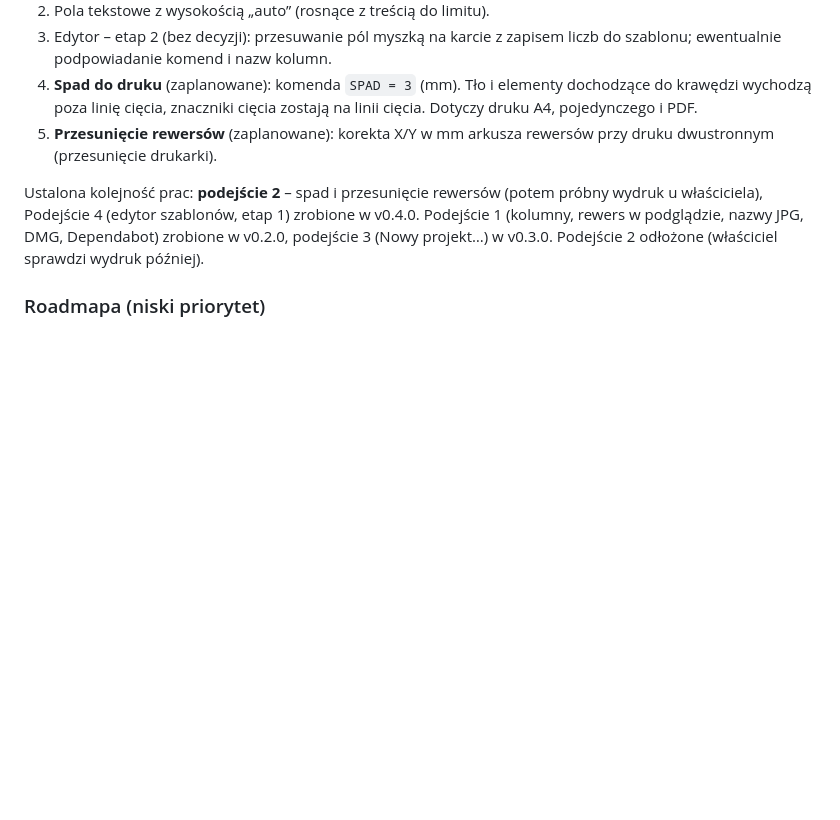
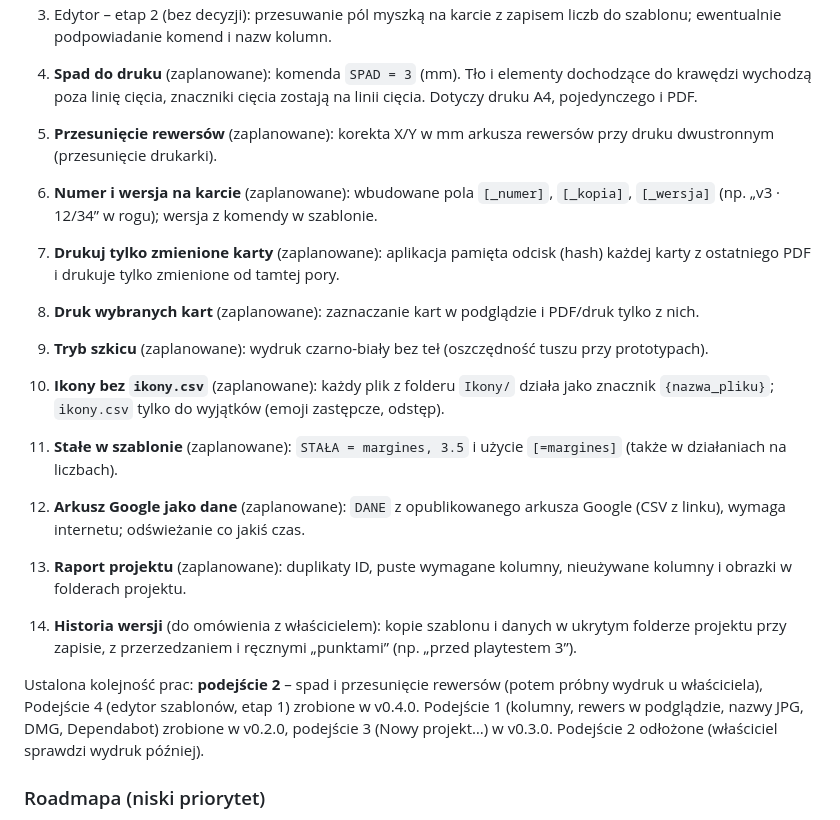
Before and after one commit to DarkenPL/GeneratorKart, a Markdown page: CLAUDE.md, the part around the change. Rendered like a GitHub page; blank space fills up the shorter version.

Commit message:
CLAUDE.md: nowe zadania w kolejce (numer/wersja, druk zmienionych i wybranych, szkic, ikony z folderu, stałe, arkusz Google, raport, historia)
Co-Authored-By: Claude Opus 5.5 <noreply@anthropic.com>
Claude-Session: https://claude.ai/code/session_01S7PmQBCYhxvK9YKc4sbf8u

```diff
--- a/CLAUDE.md
+++ b/CLAUDE.md
@@ -97,6 +97,16 @@ Sekcje w kolejności w pliku:
 4. **Spad do druku** (zaplanowane): komenda `SPAD = 3` (mm). Tło i elementy dochodzące do krawędzi wychodzą poza linię cięcia, znaczniki cięcia zostają na linii cięcia. Dotyczy druku A4, pojedynczego i PDF.
 5. **Przesunięcie rewersów** (zaplanowane): korekta X/Y w mm arkusza rewersów przy druku dwustronnym (przesunięcie drukarki).
 
+6. **Numer i wersja na karcie** (zaplanowane): wbudowane pola `[_numer]`, `[_kopia]`, `[_wersja]` (np. „v3 · 12/34” w rogu); wersja z komendy w szablonie.
+7. **Drukuj tylko zmienione karty** (zaplanowane): aplikacja pamięta odcisk (hash) każdej karty z ostatniego PDF i drukuje tylko zmienione od tamtej pory.
+8. **Druk wybranych kart** (zaplanowane): zaznaczanie kart w podglądzie i PDF/druk tylko z nich.
+9. **Tryb szkicu** (zaplanowane): wydruk czarno-biały bez teł (oszczędność tuszu przy prototypach).
+10. **Ikony bez `ikony.csv`** (zaplanowane): każdy plik z folderu `Ikony/` działa jako znacznik `{nazwa_pliku}`; `ikony.csv` tylko do wyjątków (emoji zastępcze, odstęp).
+11. **Stałe w szablonie** (zaplanowane): `STAŁA = margines, 3.5` i użycie `[=margines]` (także w działaniach na liczbach).
+12. **Arkusz Google jako dane** (zaplanowane): `DANE` z opublikowanego arkusza Google (CSV z linku), wymaga internetu; odświeżanie co jakiś czas.
+13. **Raport projektu** (zaplanowane): duplikaty ID, puste wymagane kolumny, nieużywane kolumny i obrazki w folderach projektu.
+14. **Historia wersji** (do omówienia z właścicielem): kopie szablonu i danych w ukrytym folderze projektu przy zapisie, z przerzedzaniem i ręcznymi „punktami” (np. „przed playtestem 3”).
+
 Ustalona kolejność prac: **podejście 2** – spad i przesunięcie rewersów (potem próbny wydruk u właściciela), Podejście 4 (edytor szablonów, etap 1) zrobione w v0.4.0. Podejście 1 (kolumny, rewers w podglądzie, nazwy JPG, DMG, Dependabot) zrobione w v0.2.0, podejście 3 (Nowy projekt…) w v0.3.0. Podejście 2 odłożone (właściciel sprawdzi wydruk później).
 
 ### Roadmapa (niski priorytet)
```
